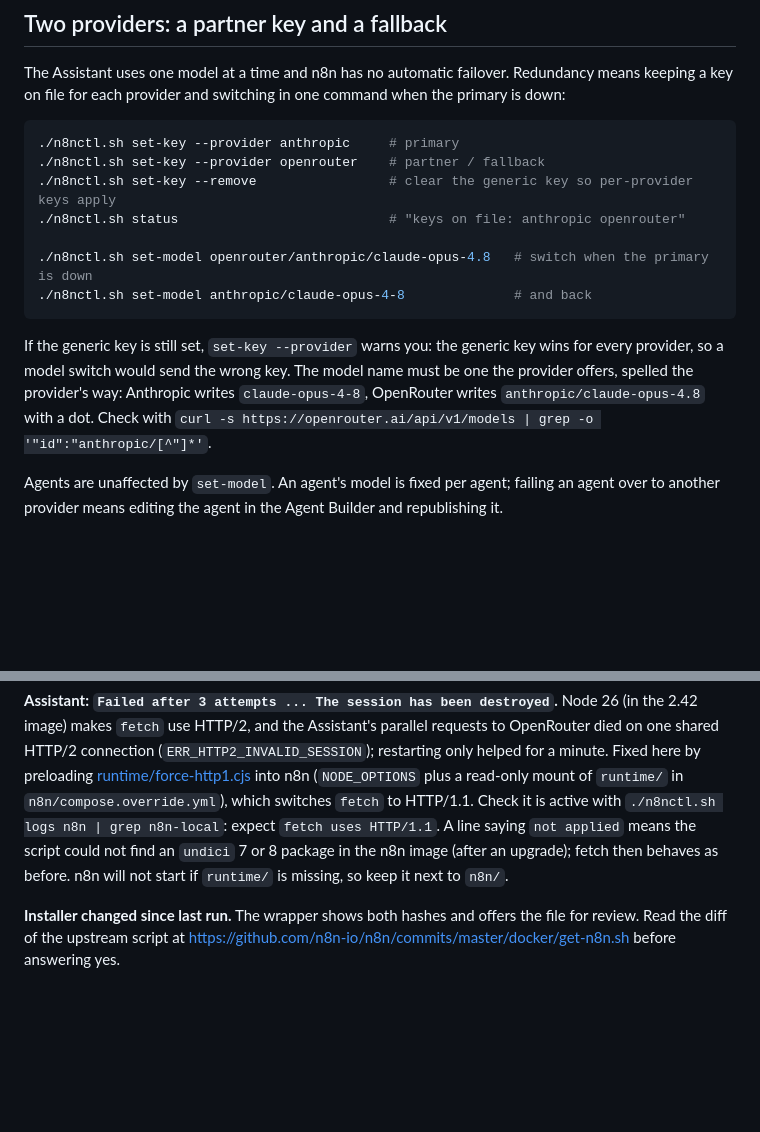
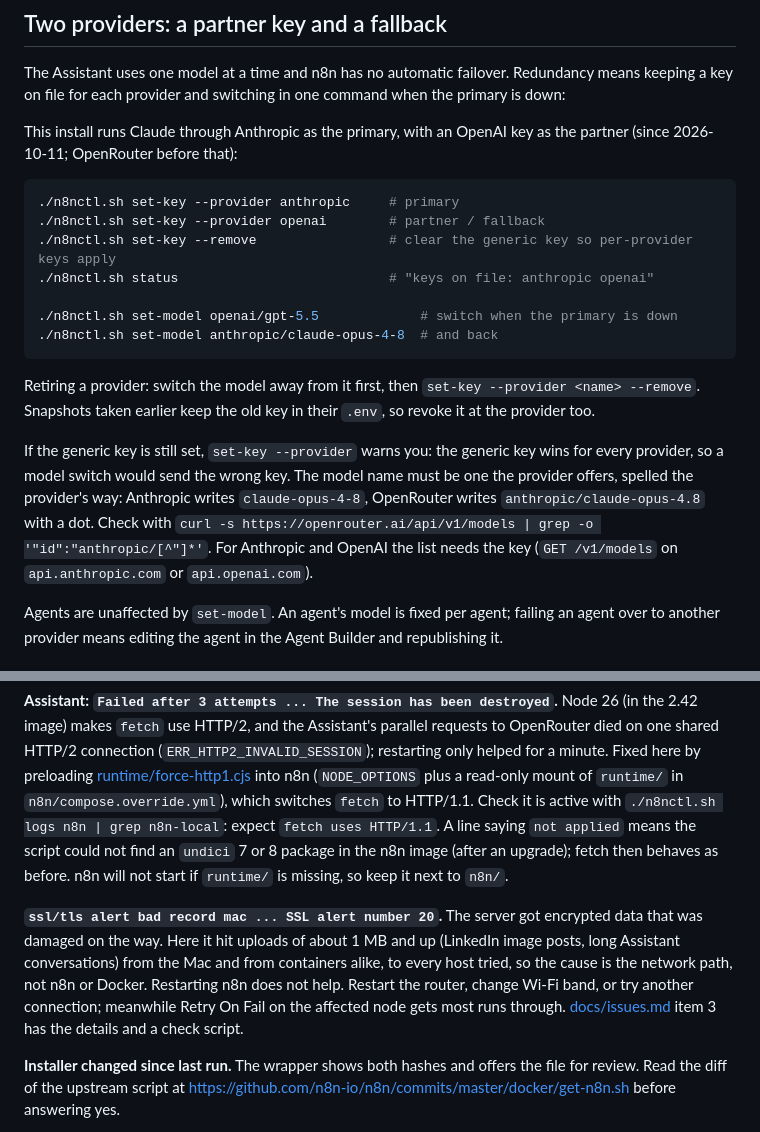
Before and after one commit to mdixon47/n8n-local, a Markdown page: README.md, 2 parts joined by grey strips. Drawn GitHub-style; blank space fills up the shorter version.

````diff
--- a/README.md
+++ b/README.md
@@ -203,21 +203,30 @@ The Assistant uses one model at a time and n8n has no automatic failover.
 Redundancy means keeping a key on file for each provider and switching in one
 command when the primary is down:
 
+This install runs Claude through Anthropic as the primary, with an OpenAI
+key as the partner (since 2026-10-11; OpenRouter before that):
+
 ```bash
 ./n8nctl.sh set-key --provider anthropic     # primary
-./n8nctl.sh set-key --provider openrouter    # partner / fallback
+./n8nctl.sh set-key --provider openai        # partner / fallback
 ./n8nctl.sh set-key --remove                 # clear the generic key so per-provider keys apply
-./n8nctl.sh status                           # "keys on file: anthropic openrouter"
+./n8nctl.sh status                           # "keys on file: anthropic openai"
 
-./n8nctl.sh set-model openrouter/anthropic/claude-opus-4.8   # switch when the primary is down
-./n8nctl.sh set-model anthropic/claude-opus-4-8              # and back
+./n8nctl.sh set-model openai/gpt-5.5             # switch when the primary is down
+./n8nctl.sh set-model anthropic/claude-opus-4-8  # and back
 ```
+
+Retiring a provider: switch the model away from it first, then
+`set-key --provider <name> --remove`. Snapshots taken earlier keep the old
+key in their `.env`, so revoke it at the provider too.
 
 If the generic key is still set, `set-key --provider` warns you: the generic
 key wins for every provider, so a model switch would send the wrong key.
 The model name must be one the provider offers, spelled the provider's way:
 Anthropic writes `claude-opus-4-8`, OpenRouter writes `anthropic/claude-opus-4.8`
 with a dot. Check with `curl -s https://openrouter.ai/api/v1/models | grep -o '"id":"anthropic/[^"]*'`.
+For Anthropic and OpenAI the list needs the key (`GET /v1/models` on
+`api.anthropic.com` or `api.openai.com`).
 
 Agents are unaffected by `set-model`. An agent's model is fixed per agent;
 failing an agent over to another provider means editing the agent in the
@@ -476,6 +485,16 @@ not find an `undici` 7 or 8 package in the n8n image (after an upgrade);
 fetch then behaves as before. n8n will not start if `runtime/` is missing,
 so keep it next to `n8n/`.
 
+**`ssl/tls alert bad record mac ... SSL alert number 20`.** The server got
+encrypted data that was damaged on the way. Here it hit uploads of about
+1 MB and up (LinkedIn image posts, long Assistant conversations) from the
+Mac and from containers alike, to every host tried, so the cause is the
+network path, not n8n or Docker. Restarting n8n does not help. Restart the
+router, change Wi-Fi band, or try another connection; meanwhile Retry On
+Fail on the affected node gets most runs through.
+[docs/issues.md](docs/issues.md) item 3 has the details and a check
+script.
+
 **Installer changed since last run.** The wrapper shows both hashes and offers
 the file for review. Read the diff of the upstream script at
 <https://github.com/n8n-io/n8n/commits/master/docker/get-n8n.sh> before
````
Also changed, not shown: docs/issues.md (+65 -16 lines), docs/learn.md (+13 -7 lines).
